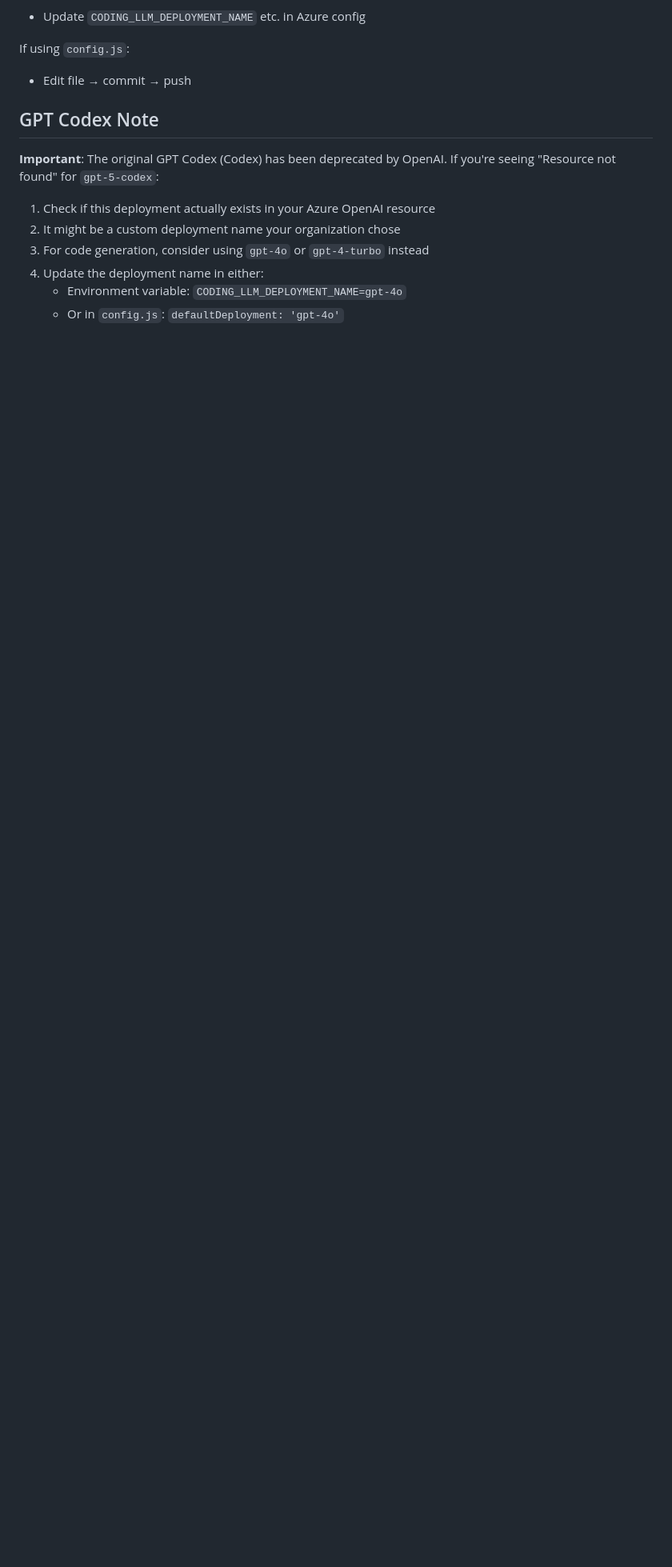
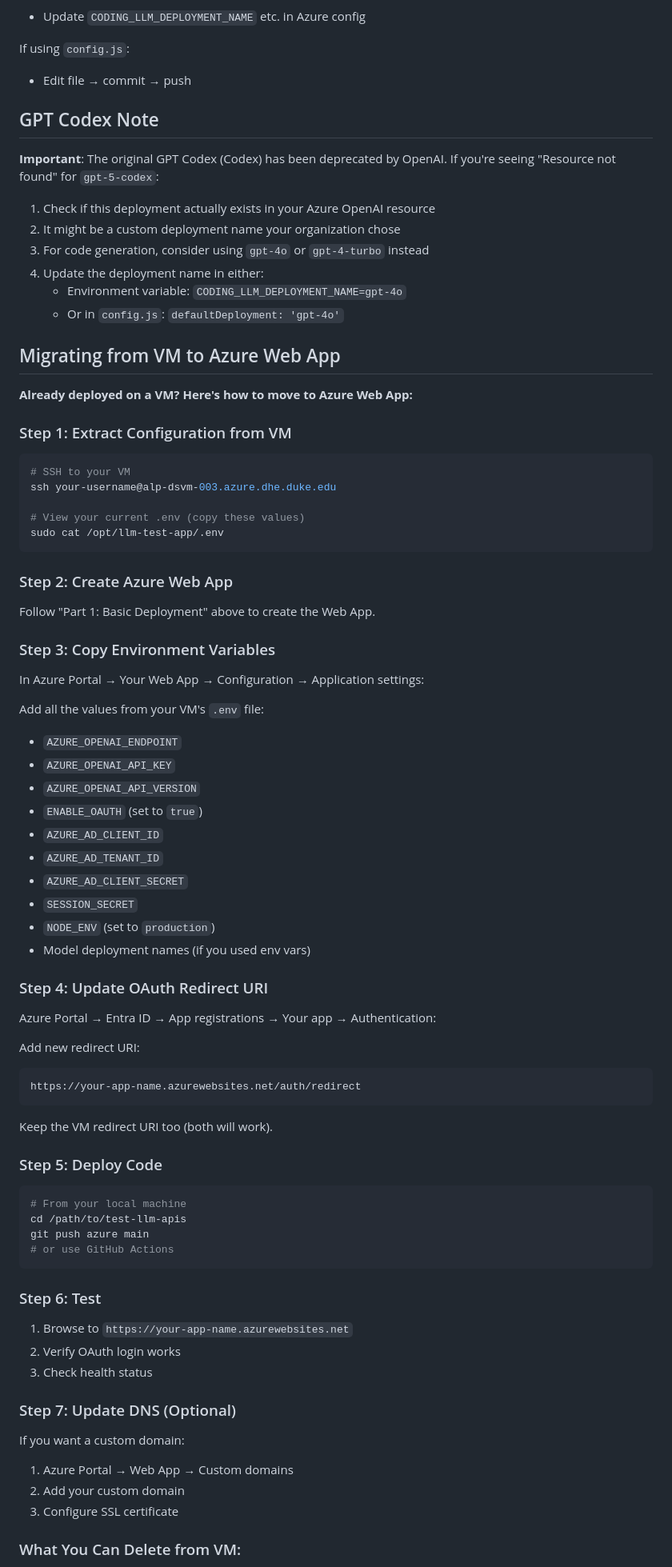
Before and after one commit to sagearbor/test-llm-apis, a Markdown page: AZURE_DEPLOYMENT.md, the part around one of its changes. Shown at 80% size. Rendered like a GitHub page; blank space fills up the shorter version.

````diff
--- a/AZURE_DEPLOYMENT.md
+++ b/AZURE_DEPLOYMENT.md
@@ -306,3 +324,72 @@ If using `config.js`:
    - Environment variable: `CODING_LLM_DEPLOYMENT_NAME=gpt-4o`
    - Or in `config.js`: `defaultDeployment: 'gpt-4o'`
 
+## Migrating from VM to Azure Web App
+
+**Already deployed on a VM? Here's how to move to Azure Web App:**
+
+### Step 1: Extract Configuration from VM
+
+```bash
+# SSH to your VM
+ssh your-username@alp-dsvm-003.azure.dhe.duke.edu
+
+# View your current .env (copy these values)
+sudo cat /opt/llm-test-app/.env
+```
+
+### Step 2: Create Azure Web App
+
+Follow "Part 1: Basic Deployment" above to create the Web App.
+
+### Step 3: Copy Environment Variables
+
+In Azure Portal → Your Web App → Configuration → Application settings:
+
+Add all the values from your VM's `.env` file:
+- `AZURE_OPENAI_ENDPOINT`
+- `AZURE_OPENAI_API_KEY`
+- `AZURE_OPENAI_API_VERSION`
+- `ENABLE_OAUTH` (set to `true`)
+- `AZURE_AD_CLIENT_ID`
+- `AZURE_AD_TENANT_ID`
+- `AZURE_AD_CLIENT_SECRET`
+- `SESSION_SECRET`
+- `NODE_ENV` (set to `production`)
+- Model deployment names (if you used env vars)
+
+### Step 4: Update OAuth Redirect URI
+
+Azure Portal → Entra ID → App registrations → Your app → Authentication:
+
+Add new redirect URI:
+```
+https://your-app-name.azurewebsites.net/auth/redirect
+```
+
+Keep the VM redirect URI too (both will work).
+
+### Step 5: Deploy Code
+
+```bash
+# From your local machine
+cd /path/to/test-llm-apis
+git push azure main
+# or use GitHub Actions
+```
+
+### Step 6: Test
+
+1. Browse to `https://your-app-name.azurewebsites.net`
+2. Verify OAuth login works
+3. Check health status
+
+### Step 7: Update DNS (Optional)
+
+If you want a custom domain:
+1. Azure Portal → Web App → Custom domains
+2. Add your custom domain
+3. Configure SSL certificate
+
+### What You Can Delete from VM:
+
````
Also changed, not shown: other parts of AZURE_DEPLOYMENT.md (+47 -0 lines).
